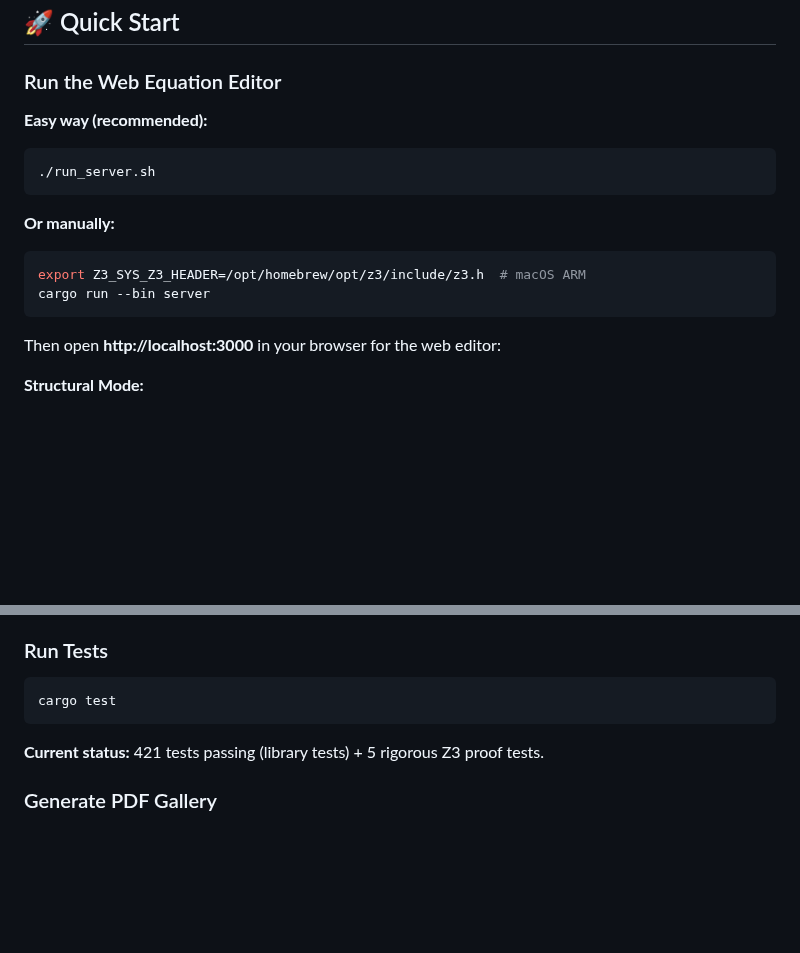
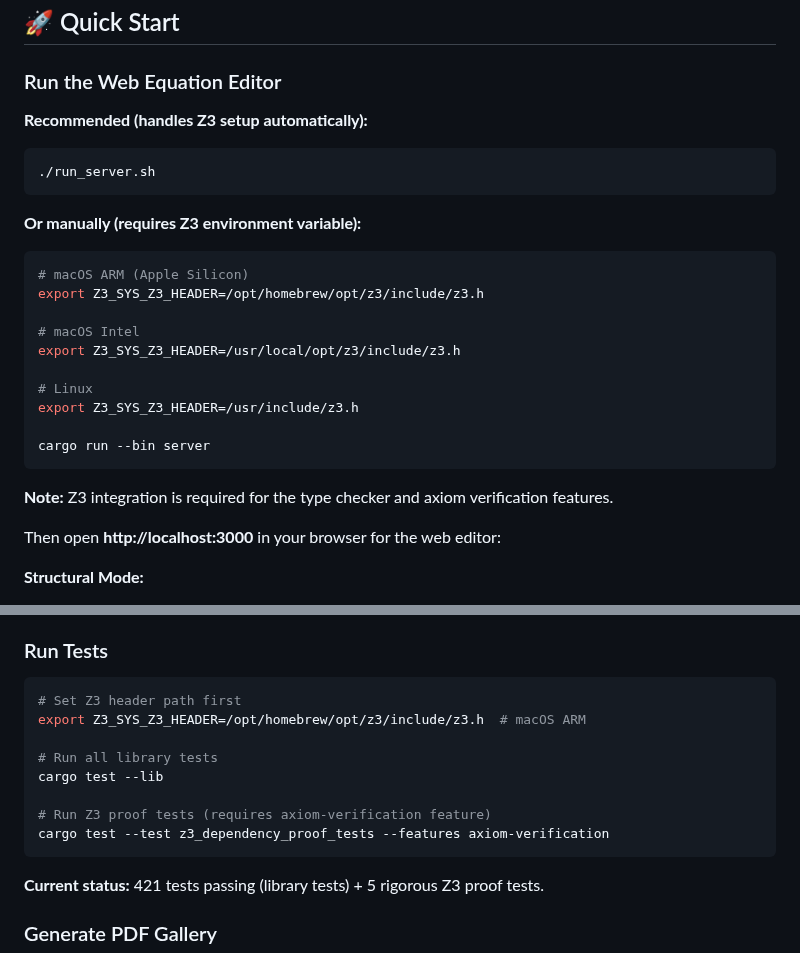
Before and after one commit to eatikrh/kleis, a Markdown page: README.md, 2 parts joined by grey strips. Drawn GitHub-style; blank space fills up the shorter version.

Commit message:
docs: add Z3 setup instructions to README
Added platform-specific Z3_SYS_Z3_HEADER paths for:
- macOS ARM (Apple Silicon)
- macOS Intel
- Linux

Updated Quick Start and Testing sections to show Z3 is required.
Explains why run_server.sh is recommended (handles Z3 automatically).

````diff
--- a/README.md
+++ b/README.md
@@ -70,16 +70,26 @@ Originally designed for **Projected Ontology Theory (POT)** and **Hilbert Ontolo
 
 ### Run the Web Equation Editor
 
-**Easy way (recommended):**
+**Recommended (handles Z3 setup automatically):**
 ```bash
 ./run_server.sh
 ```
 
-**Or manually:**
+**Or manually (requires Z3 environment variable):**
 ```bash
-export Z3_SYS_Z3_HEADER=/opt/homebrew/opt/z3/include/z3.h  # macOS ARM
+# macOS ARM (Apple Silicon)
+export Z3_SYS_Z3_HEADER=/opt/homebrew/opt/z3/include/z3.h
+
+# macOS Intel
+export Z3_SYS_Z3_HEADER=/usr/local/opt/z3/include/z3.h
+
+# Linux
+export Z3_SYS_Z3_HEADER=/usr/include/z3.h
+
 cargo run --bin server
 ```
+
+**Note:** Z3 integration is required for the type checker and axiom verification features.
 
 Then open **http://localhost:3000** in your browser for the web editor:
 
@@ -112,7 +122,14 @@ Then open **http://localhost:3000** in your browser for the web editor:
 ### Run Tests
 
 ```bash
-cargo test
+# Set Z3 header path first
+export Z3_SYS_Z3_HEADER=/opt/homebrew/opt/z3/include/z3.h  # macOS ARM
+
+# Run all library tests
+cargo test --lib
+
+# Run Z3 proof tests (requires axiom-verification feature)
+cargo test --test z3_dependency_proof_tests --features axiom-verification
 ```
 
 **Current status:** 421 tests passing (library tests) + 5 rigorous Z3 proof tests.
````
